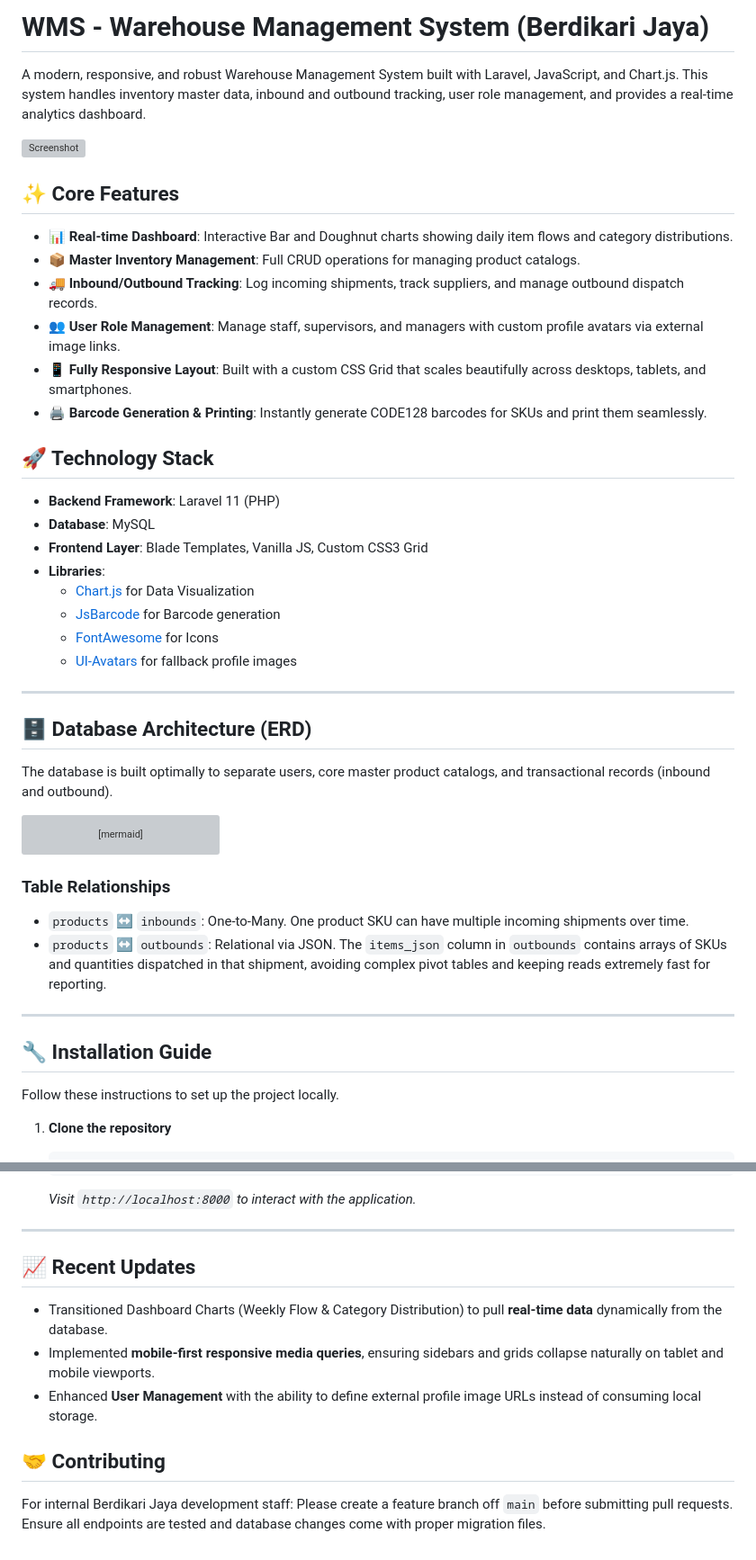
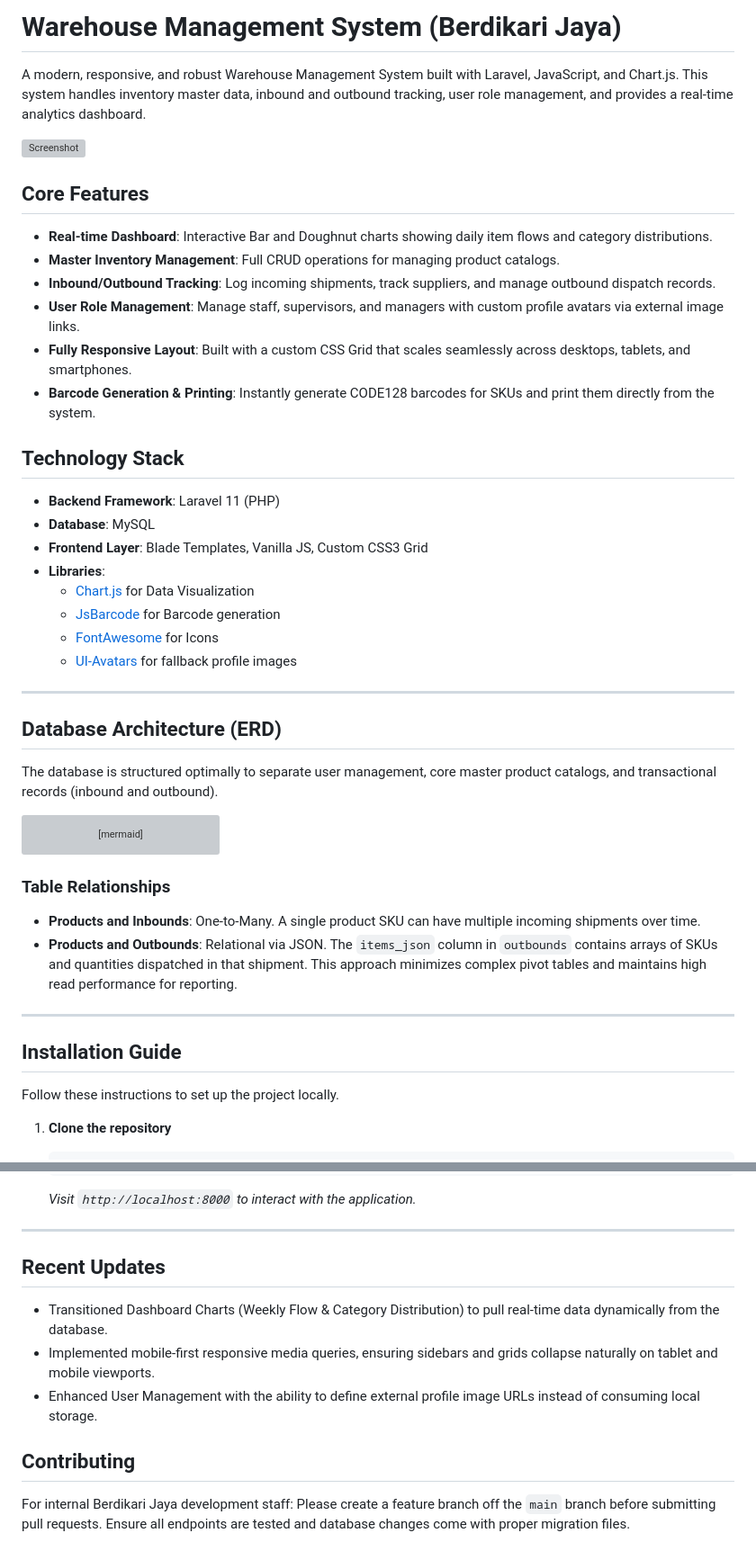
Before and after one commit to makhc1/Manajemen-Logistik, a Markdown page: README.md, 2 parts joined by grey strips. Shown at 90% size. Drawn GitHub-style; grey boxes are pictures that could not be loaded.

Commit message:
Refactor README: Remove emojis and update to a formal, professional tone

````diff
--- a/README.md
+++ b/README.md
@@ -1,19 +1,19 @@
-# WMS - Warehouse Management System (Berdikari Jaya)
+# Warehouse Management System (Berdikari Jaya)
 
 A modern, responsive, and robust Warehouse Management System built with Laravel, JavaScript, and Chart.js. This system handles inventory master data, inbound and outbound tracking, user role management, and provides a real-time analytics dashboard.
 
 ![Screenshot](https://images.unsplash.com/photo-1586528116311-ad866f272a51?w=1200&h=400&fit=crop)
 
-## ✨ Core Features
+## Core Features
 
-- 📊 **Real-time Dashboard**: Interactive Bar and Doughnut charts showing daily item flows and category distributions.
-- 📦 **Master Inventory Management**: Full CRUD operations for managing product catalogs.
-- 🚚 **Inbound/Outbound Tracking**: Log incoming shipments, track suppliers, and manage outbound dispatch records.
-- 👥 **User Role Management**: Manage staff, supervisors, and managers with custom profile avatars via external image links.
-- 📱 **Fully Responsive Layout**: Built with a custom CSS Grid that scales beautifully across desktops, tablets, and smartphones.
-- 🖨️ **Barcode Generation & Printing**: Instantly generate CODE128 barcodes for SKUs and print them seamlessly.
+- **Real-time Dashboard**: Interactive Bar and Doughnut charts showing daily item flows and category distributions.
+- **Master Inventory Management**: Full CRUD operations for managing product catalogs.
+- **Inbound/Outbound Tracking**: Log incoming shipments, track suppliers, and manage outbound dispatch records.
+- **User Role Management**: Manage staff, supervisors, and managers with custom profile avatars via external image links.
+- **Fully Responsive Layout**: Built with a custom CSS Grid that scales seamlessly across desktops, tablets, and smartphones.
+- **Barcode Generation & Printing**: Instantly generate CODE128 barcodes for SKUs and print them directly from the system.
 
-## 🚀 Technology Stack
+## Technology Stack
 
 - **Backend Framework**: Laravel 11 (PHP)
 - **Database**: MySQL
@@ -26,9 +26,9 @@ A modern, responsive, and robust Warehouse Management System built with Laravel,
 
 ---
 
-## 🗄️ Database Architecture (ERD)
+## Database Architecture (ERD)
 
-The database is built optimally to separate users, core master product catalogs, and transactional records (inbound and outbound).
+The database is structured optimally to separate user management, core master product catalogs, and transactional records (inbound and outbound).
 
 ```mermaid
 erDiagram
@@ -84,12 +84,12 @@ erDiagram
 ```
 
 ### Table Relationships
-- `products` ↔ `inbounds`: One-to-Many. One product SKU can have multiple incoming shipments over time.
-- `products` ↔ `outbounds`: Relational via JSON. The `items_json` column in `outbounds` contains arrays of SKUs and quantities dispatched in that shipment, avoiding complex pivot tables and keeping reads extremely fast for reporting.
+- **Products and Inbounds**: One-to-Many. A single product SKU can have multiple incoming shipments over time.
+- **Products and Outbounds**: Relational via JSON. The `items_json` column in `outbounds` contains arrays of SKUs and quantities dispatched in that shipment. This approach minimizes complex pivot tables and maintains high read performance for reporting.
 
 ---
 
-## 🔧 Installation Guide
+## Installation Guide
 
 Follow these instructions to set up the project locally.
 
@@ -130,10 +130,10 @@ Follow these instructions to set up the project locally.
 
 ---
 
-## 📈 Recent Updates
-- Transitioned Dashboard Charts (Weekly Flow & Category Distribution) to pull **real-time data** dynamically from the database.
-- Implemented **mobile-first responsive media queries**, ensuring sidebars and grids collapse naturally on tablet and mobile viewports.
-- Enhanced **User Management** with the ability to define external profile image URLs instead of consuming local storage.
+## Recent Updates
+- Transitioned Dashboard Charts (Weekly Flow & Category Distribution) to pull real-time data dynamically from the database.
+- Implemented mobile-first responsive media queries, ensuring sidebars and grids collapse naturally on tablet and mobile viewports.
+- Enhanced User Management with the ability to define external profile image URLs instead of consuming local storage.
 
-## 🤝 Contributing
-For internal Berdikari Jaya development staff: Please create a feature branch off `main` before submitting pull requests. Ensure all endpoints are tested and database changes come with proper migration files.
+## Contributing
+For internal Berdikari Jaya development staff: Please create a feature branch off the `main` branch before submitting pull requests. Ensure all endpoints are tested and database changes come with proper migration files.
````
